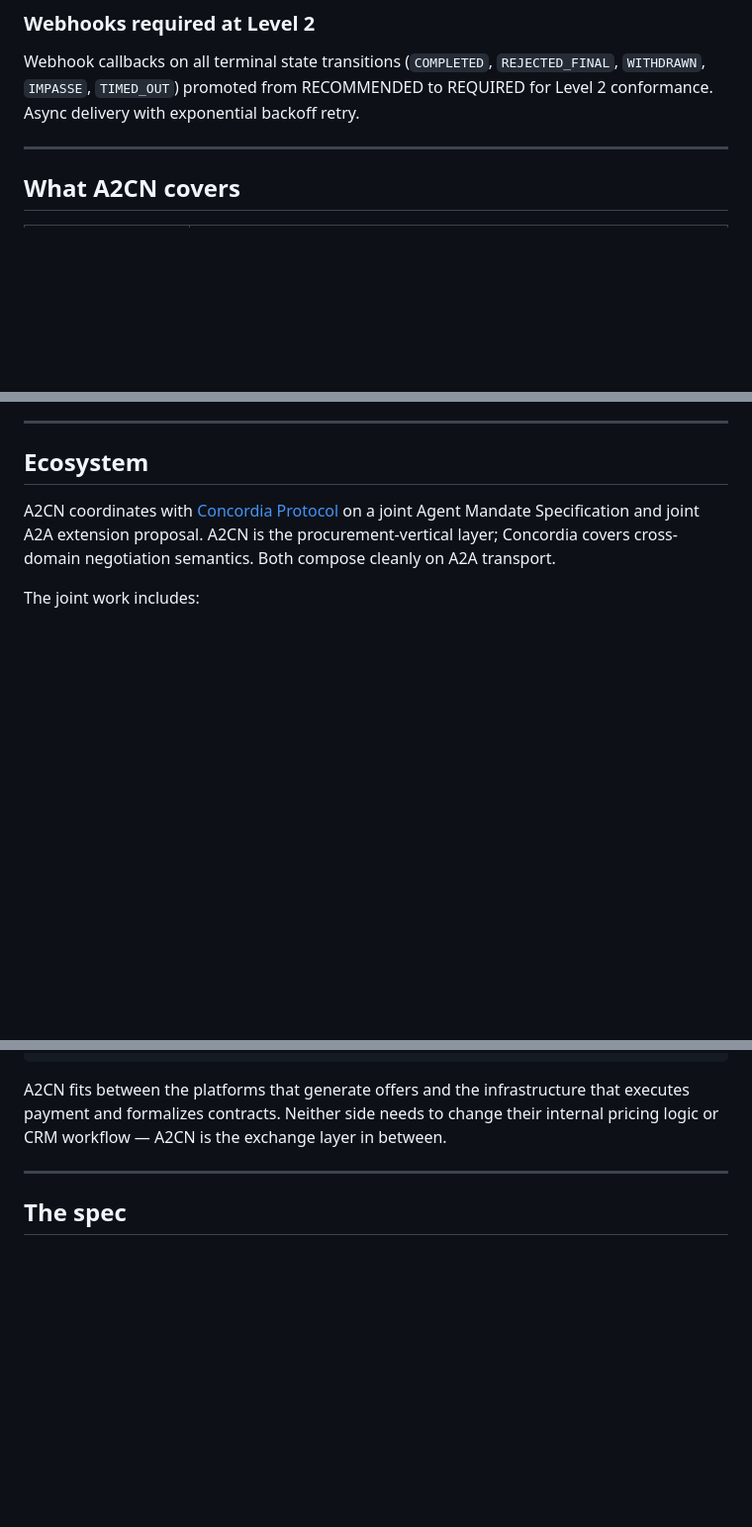
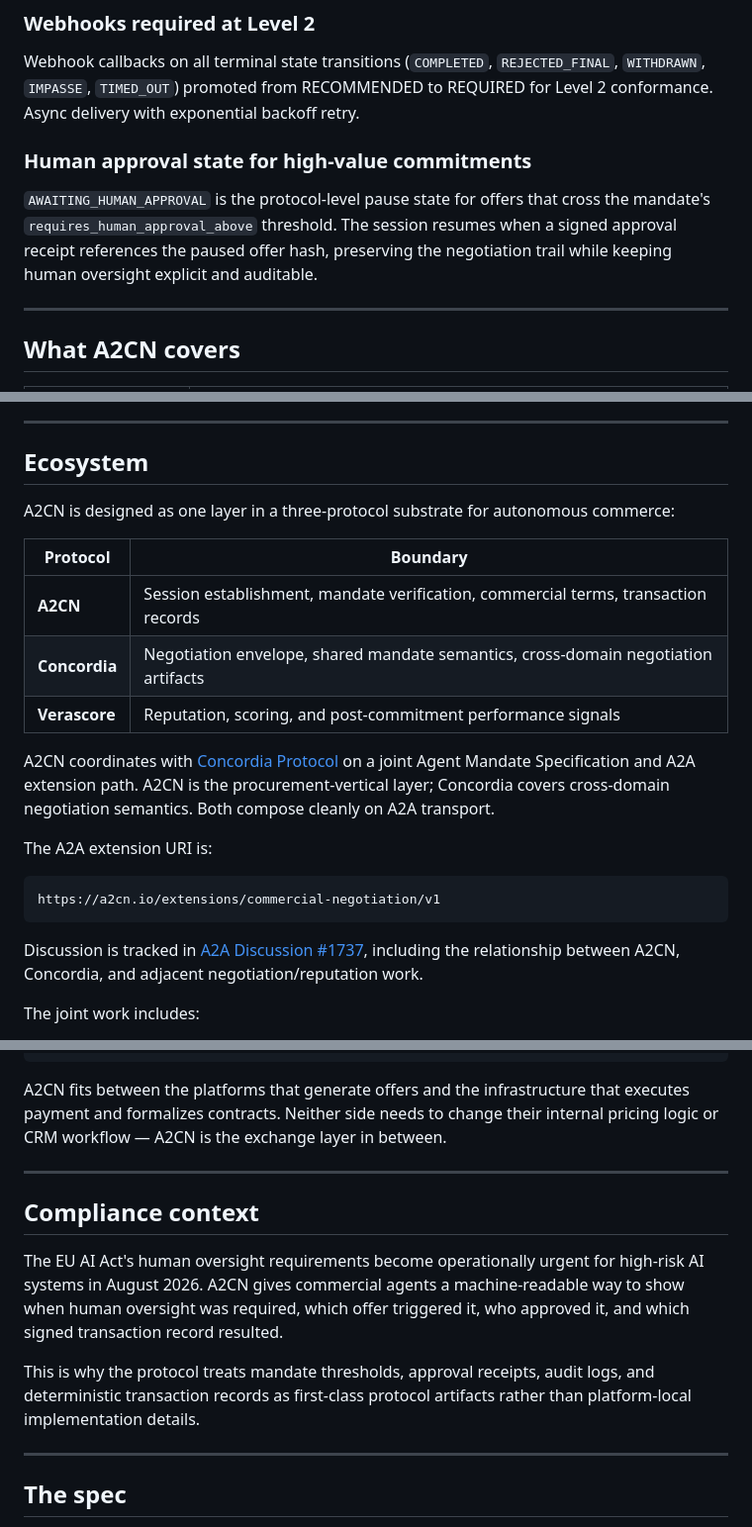
Before and after one commit to A2CN-protocol/A2CN, a Markdown page: README.md, 3 parts joined by grey strips. Shown at 99% size. GitHub-like rendering; blank space fills up the shorter version.

Commit message:
docs: refresh README for v0.2 context

````diff
--- a/README.md
+++ b/README.md
@@ -89,6 +92,13 @@ Two registered deal types now have normative JSON schemas:
 
 Webhook callbacks on all terminal state transitions (`COMPLETED`, `REJECTED_FINAL`, `WITHDRAWN`, `IMPASSE`, `TIMED_OUT`) promoted from RECOMMENDED to REQUIRED for Level 2 conformance. Async delivery with exponential backoff retry.
 
+### Human approval state for high-value commitments
+
+`AWAITING_HUMAN_APPROVAL` is the protocol-level pause state for offers that cross
+the mandate's `requires_human_approval_above` threshold. The session resumes when
+a signed approval receipt references the paused offer hash, preserving the
+negotiation trail while keeping human oversight explicit and auditable.
+
 ---
 
 ## What A2CN covers
@@ -116,7 +126,24 @@ Webhook callbacks on all terminal state transitions (`COMPLETED`, `REJECTED_FINA
 
 ## Ecosystem
 
-A2CN coordinates with [Concordia Protocol](https://github.com/eriknewton/concordia-protocol) on a joint Agent Mandate Specification and joint A2A extension proposal. A2CN is the procurement-vertical layer; Concordia covers cross-domain negotiation semantics. Both compose cleanly on A2A transport.
+A2CN is designed as one layer in a three-protocol substrate for autonomous
+commerce:
+
+| Protocol | Boundary |
+|----------|----------|
+| **A2CN** | Session establishment, mandate verification, commercial terms, transaction records |
+| **Concordia** | Negotiation envelope, shared mandate semantics, cross-domain negotiation artifacts |
+| **Verascore** | Reputation, scoring, and post-commitment performance signals |
+
+A2CN coordinates with [Concordia Protocol](https://github.com/eriknewton/concordia-protocol) on a joint Agent Mandate Specification and A2A extension path. A2CN is the procurement-vertical layer; Concordia covers cross-domain negotiation semantics. Both compose cleanly on A2A transport.
+
+The A2A extension URI is:
+
+```text
+https://a2cn.io/extensions/commercial-negotiation/v1
+```
+
+Discussion is tracked in [A2A Discussion #1737](https://github.com/a2aproject/A2A/discussions/1737), including the relationship between A2CN, Concordia, and adjacent negotiation/reputation work.
 
 The joint work includes:
 - A shared Agent Mandate Specification covering delegation chains, DID-VC verification, and revocation semantics
@@ -213,6 +240,19 @@ A2CN fits between the platforms that generate offers and the infrastructure that
 
 ---
 
+## Compliance context
+
+The EU AI Act's human oversight requirements become operationally urgent for
+high-risk AI systems in August 2026. A2CN gives commercial agents a
+machine-readable way to show when human oversight was required, which offer
+triggered it, who approved it, and which signed transaction record resulted.
+
+This is why the protocol treats mandate thresholds, approval receipts, audit
+logs, and deterministic transaction records as first-class protocol artifacts
+rather than platform-local implementation details.
+
+---
+
 ## The spec
 
 Full protocol specification: [`spec/a2cn-spec-v0.2.0.md`](spec/a2cn-spec-v0.2.0.md) — 3,300+ lines covering eight protocol components with normative JSON schemas, platform integration patterns for Fairmarkit, Salesforce Revenue Cloud, Dynamics 365, Luminance, and A2A, and a complete four-round SaaS renewal walkthrough with concrete message envelopes.
````
Also changed, not shown: other parts of README.md (+5 -1 lines).
